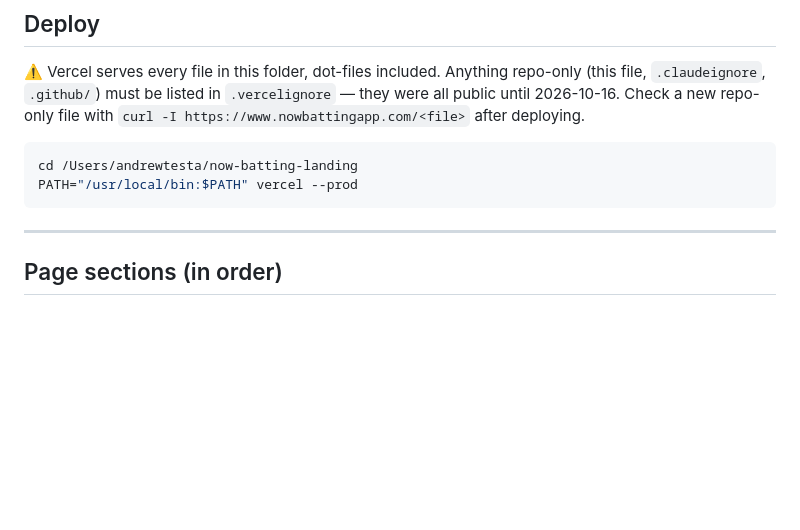
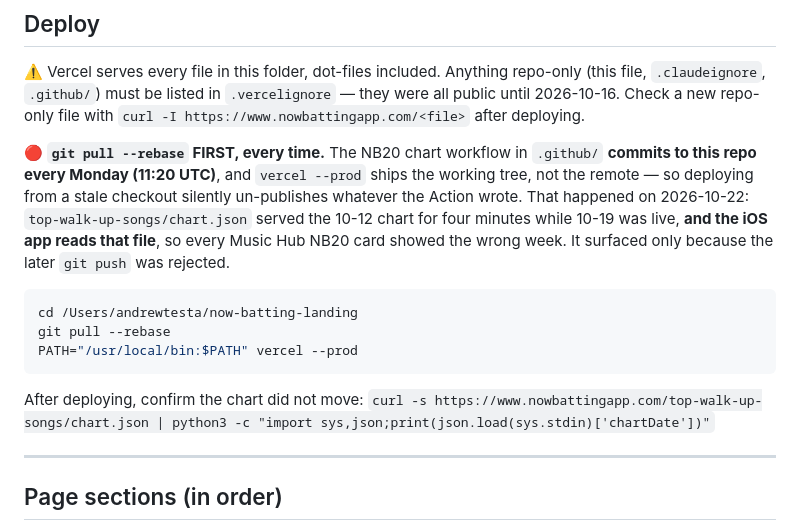
Before and after one commit to andrewtesta1/now-batting-landing, a Markdown page: CLAUDE.md, the part around the change. Rendered like a GitHub page; blank space fills up the shorter version.

Commit message:
Pull before deploying, or a stale tree un-publishes the chart
A deploy ships the working tree and the NB20 workflow commits here
every Monday, so deploying from a checkout behind origin rolled the
live chart back a week -- and the app reads that file.

Co-Authored-By: Claude Opus 5 <noreply@anthropic.com>

````diff
--- a/CLAUDE.md
+++ b/CLAUDE.md
@@ -43,10 +43,15 @@ This makes `nowbattingapp.com/join/XXXXXXXX` work as share links. The actual web
 ## Deploy
 ⚠️ Vercel serves every file in this folder, dot-files included. Anything repo-only (this file, `.claudeignore`, `.github/`) must be listed in `.vercelignore` — they were all public until 2026-10-16. Check a new repo-only file with `curl -I https://www.nowbattingapp.com/<file>` after deploying.
 
+🔴 **`git pull --rebase` FIRST, every time.** The NB20 chart workflow in `.github/` **commits to this repo every Monday (11:20 UTC)**, and `vercel --prod` ships the working tree, not the remote — so deploying from a stale checkout silently un-publishes whatever the Action wrote. That happened on 2026-10-22: `top-walk-up-songs/chart.json` served the 10-12 chart for four minutes while 10-19 was live, **and the iOS app reads that file**, so every Music Hub NB20 card showed the wrong week. It surfaced only because the later `git push` was rejected.
+
 ```bash
 cd /Users/andrewtesta/now-batting-landing
+git pull --rebase
 PATH="/usr/local/bin:$PATH" vercel --prod
 ```
+
+After deploying, confirm the chart did not move: `curl -s https://www.nowbattingapp.com/top-walk-up-songs/chart.json | python3 -c "import sys,json;print(json.load(sys.stdin)['chartDate'])"`
 
 ---
 
````
